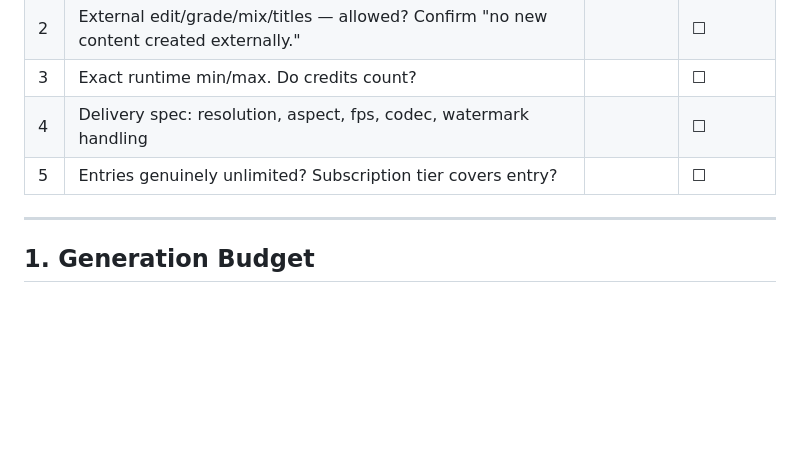
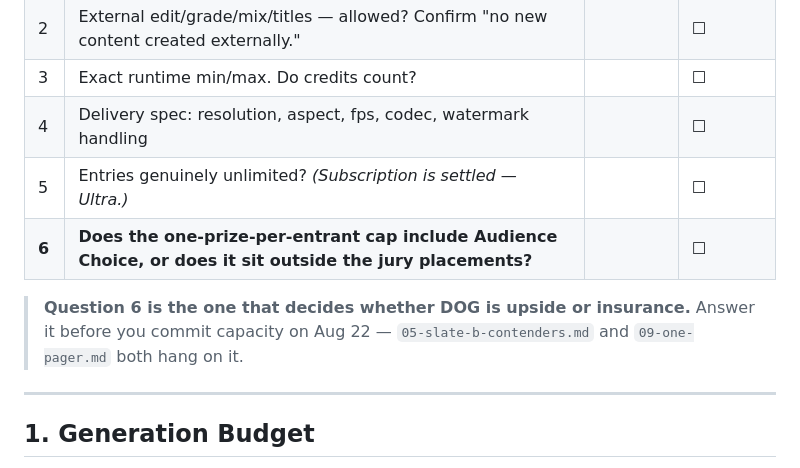
Before and after one commit to Sparkey333/CONTEST-Higgsfield-Movie-2026, a Markdown page: docs/08-production-plan.md, the part around the change. Drawn GitHub-style; blank space fills up the shorter version.

```diff
--- a/docs/08-production-plan.md
+++ b/docs/08-production-plan.md
@@ -14,7 +14,10 @@ Fill this in before Day 1. Nothing below is safe until it is.
 | 2 | External edit/grade/mix/titles — allowed? Confirm "no new content created externally." | | ☐ |
 | 3 | Exact runtime min/max. Do credits count? | | ☐ |
 | 4 | Delivery spec: resolution, aspect, fps, codec, watermark handling | | ☐ |
-| 5 | Entries genuinely unlimited? Subscription tier covers entry? | | ☐ |
+| 5 | Entries genuinely unlimited? *(Subscription is settled — Ultra.)* | | ☐ |
+| **6** | **Does the one-prize-per-entrant cap include Audience Choice, or does it sit outside the jury placements?** | | ☐ |
+
+> **Question 6 is the one that decides whether DOG is upside or insurance.** Answer it before you commit capacity on Aug 22 — `05-slate-b-contenders.md` and `09-one-pager.md` both hang on it.
 
 ---
 
```
Also changed, not shown: docs/01-contest-brief.md (+2 -2 lines).
